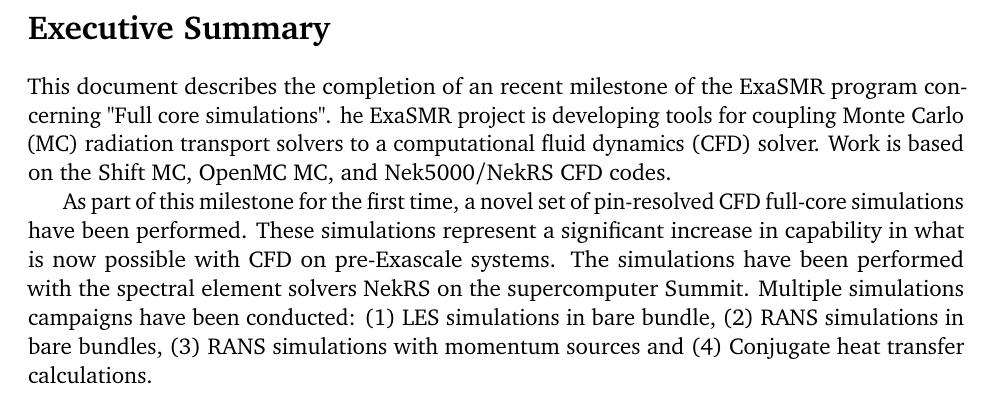
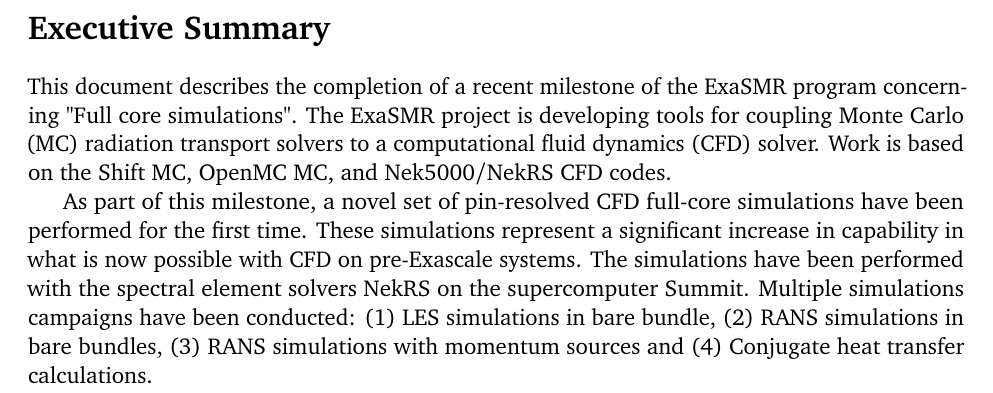
Before and after one commit to emerzari/fullcore, a LaTeX document (report_anl.tex, which reads execsum.tex): part of page 8 of 31, cut so that both start at the same text. Compiled offline with pdfLaTeX.

Commit message:
minor textual changes

```diff
--- a/execsum.tex
+++ b/execsum.tex
@@ -2,7 +2,7 @@
 
 \section*{Executive Summary}
 
-This document describes the completion of an recent  milestone of the ExaSMR program concerning  "Full core simulations". he ExaSMR project is developing tools for coupling \acf{mc} radiation
+This document describes the completion of a recent  milestone of the ExaSMR program concerning  "Full core simulations". The ExaSMR project is developing tools for coupling \acf{mc} radiation
 transport solvers to a \acf{cfd} solver.  Work is based on the Shift MC, OpenMC MC, and Nek5000/NekRS CFD codes.
 
-As part of this milestone for the first time, a novel set of pin-resolved CFD full-core simulations have been performed. These simulations represent a significant increase in capability in what is now possible with CFD on pre-Exascale systems. The simulations have been performed with the spectral element solvers NekRS on the supercomputer Summit. Multiple simulations campaigns have been conducted: (1) LES simulations in bare bundle, (2) RANS simulations in bare bundles, (3) RANS simulations with momentum sources and (4) Conjugate heat transfer calculations.
+As part of this milestone, a novel set of pin-resolved CFD full-core simulations have been performed for the first time. These simulations represent a significant increase in capability in what is now possible with CFD on pre-Exascale systems. The simulations have been performed with the spectral element solvers NekRS on the supercomputer Summit. Multiple simulations campaigns have been conducted: (1) LES simulations in bare bundle, (2) RANS simulations in bare bundles, (3) RANS simulations with momentum sources and (4) Conjugate heat transfer calculations.
```
